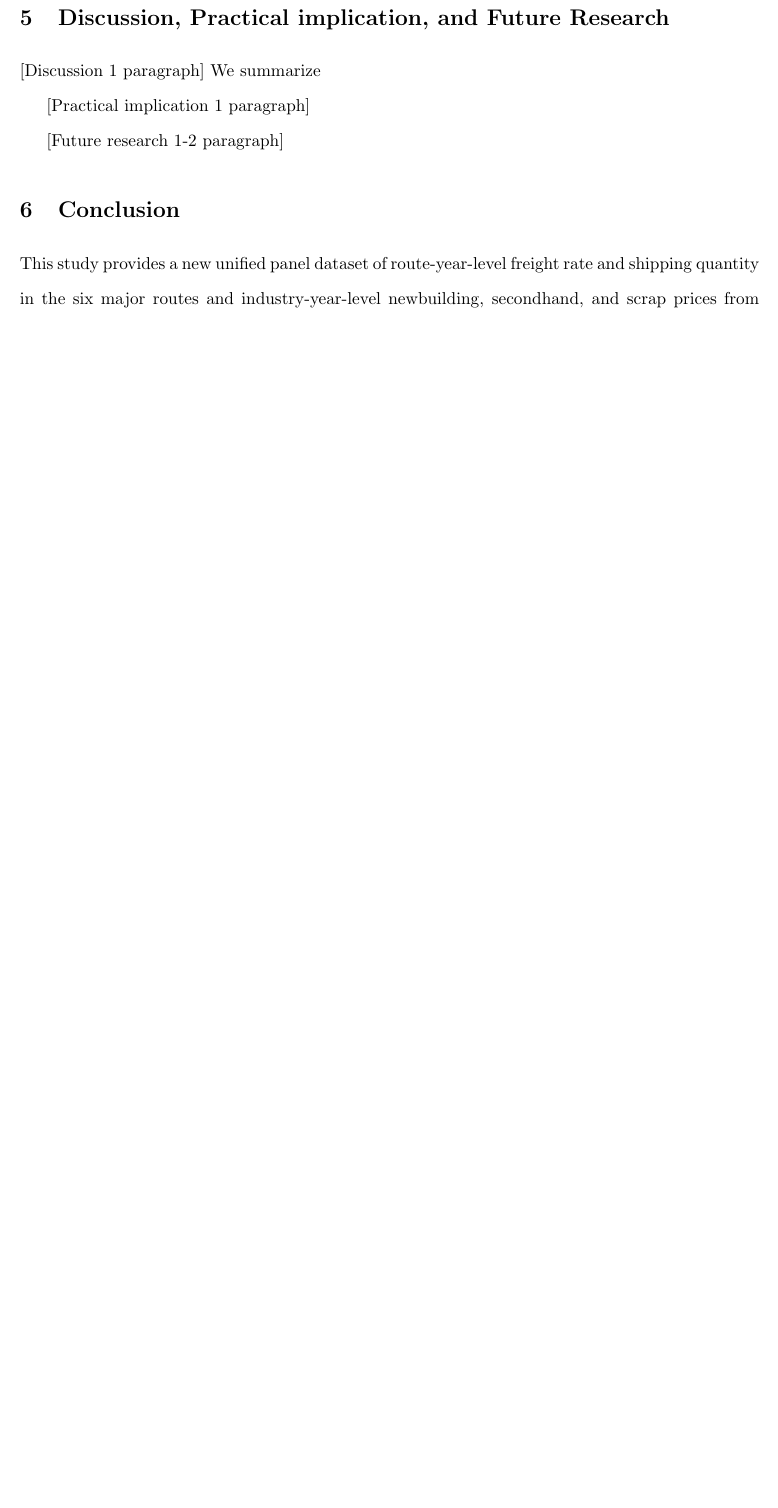
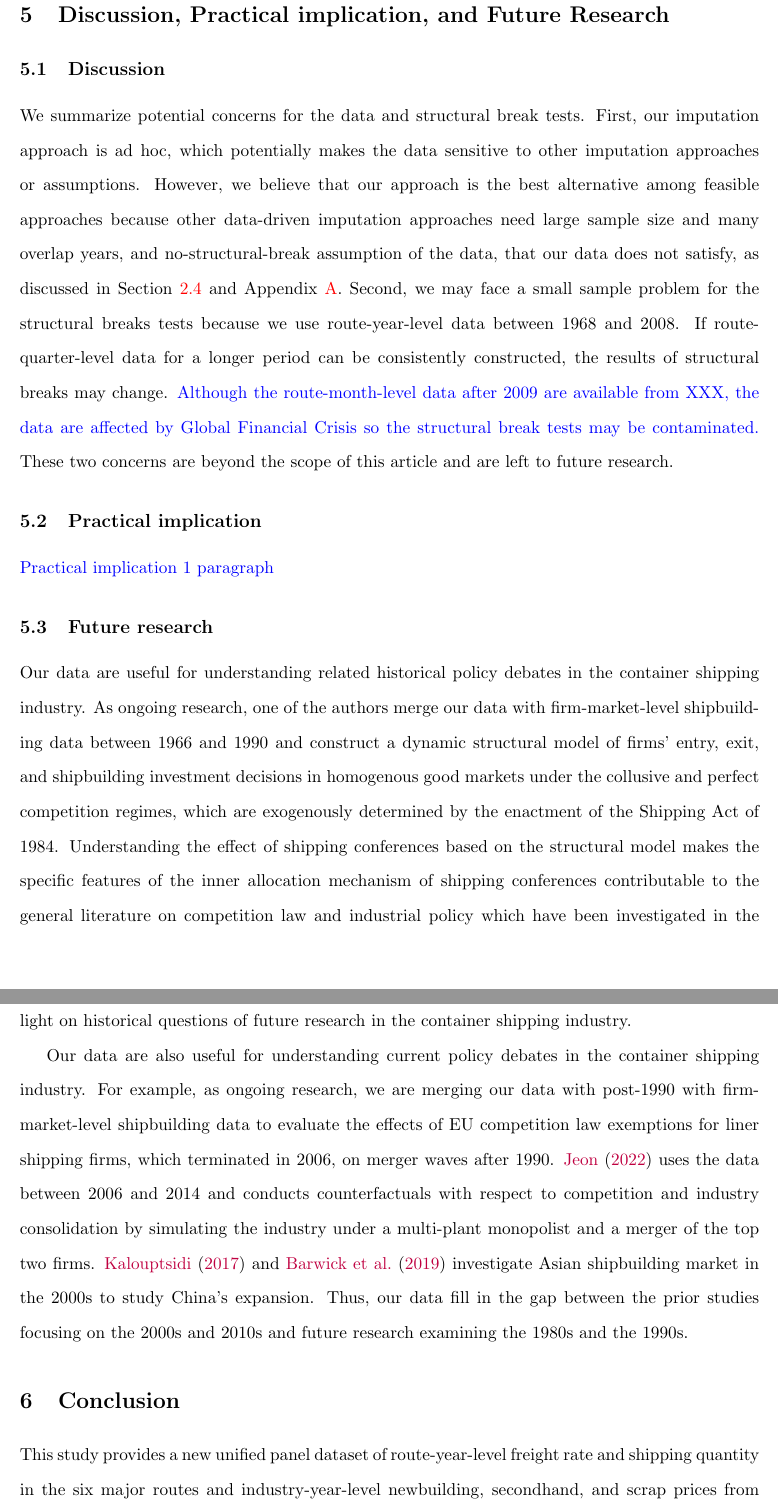
Before and after one commit to ohtanilson/container_data, a LaTeX paper (01main_TRE.tex): part of page 23 of 38 before the commit and two parts of pages 23 and 24 of 39 after it, the two joined at a grey line, cut so that both start at the same text, the shorter picture padded with empty space. Compiled offline with pdfLaTeX.

Commit message:
Updates from Overleaf

```diff
--- a/01main_TRE.tex
+++ b/01main_TRE.tex
@@ -532,11 +532,29 @@ Figure \ref{fg:structural_change_scrap_price_before_1998} illustrates the estima
 
 \section{Discussion, Practical implication, and Future Research}
 
-[Discussion 1 paragraph] We summarize
+\subsection{Discussion}
+We summarize potential concerns for the data and structural break tests.
+First, our imputation approach is ad hoc, which potentially makes the data sensitive to other imputation approaches or assumptions.
+However, we believe that our approach is the best alternative among feasible approaches because other data-driven imputation approaches need large sample size and many overlap years, and no-structural-break assumption of the data, that our data does not satisfy, as discussed in Section \ref{subsec:institutional_details} and Appendix \ref{sec:data_construction}.
+Second, we may face a small sample problem for the structural breaks tests because we use route-year-level data between 1968 and 2008.
+If route-quarter-level data for a longer period can be consistently constructed, the results of structural breaks may change. \textcolor{blue}{Although the route-month-level data after 2009 are available from XXX, the data are affected by Global Financial Crisis so the structural break tests may be contaminated.}
+These two concerns are beyond the scope of this article and are left to future research.
 
-[Practical implication 1 paragraph]
+\subsection{Practical implication}
+\textcolor{blue}{Practical implication 1 paragraph}
 
-[Future research 1-2 paragraph]
+\subsection{Future research}
+
+Our data are useful for understanding related historical policy debates in the container shipping industry.
+As ongoing research, one of the authors merge our data with firm-market-level shipbuilding data between 1966 and 1990 and construct a dynamic structural model of firms' entry, exit, and shipbuilding investment decisions in homogenous good markets under the collusive and perfect competition regimes, which are exogenously determined by the enactment of the Shipping Act of 1984.
+Understanding the effect of shipping conferences based on the structural model makes the specific features of the inner allocation mechanism of shipping conferences contributable to the general literature on competition law and industrial policy which have been investigated in the shipbuilding and shipping industry \citep{kalouptsidi2017res,barwick2019china}.
+Thus, our data sheds light on historical questions of future research in the container shipping industry.
+
+Our data are also useful for understanding current policy debates in the container shipping industry.
+For example, as ongoing research, we are merging our data with post-1990 with firm-market-level shipbuilding data to evaluate the effects of EU competition law exemptions for liner shipping firms, which terminated in 2006, on merger waves after 1990.
+\cite{jeon2022learning} uses the data between 2006 and 2014 and conducts counterfactuals with respect to competition and industry consolidation by simulating the industry under a multi-plant monopolist and a merger of the top two firms. \cite{kalouptsidi2017res} and \cite{barwick2019china} investigate Asian shipbuilding market in the 2000s to study China’s expansion. Thus, our data fill in the gap between the prior studies focusing on the 2000s and 2010s and future research examining the 1980s and the 1990s.
+
+
 
 
 \section{Conclusion}\label{sec:conclusion}
```
Also changed, not shown: 01main_TRE.tex (4 more changed lines).
